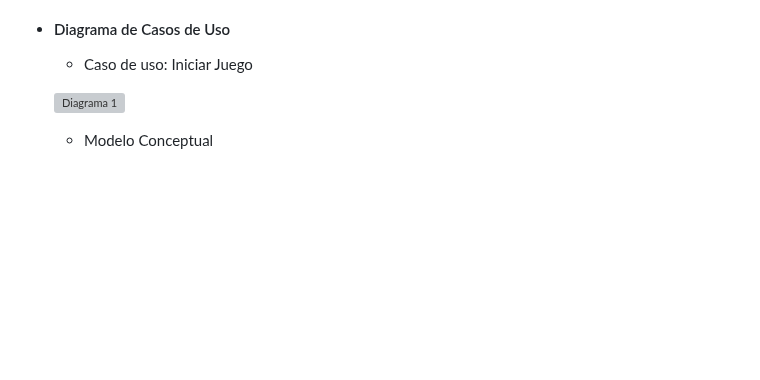
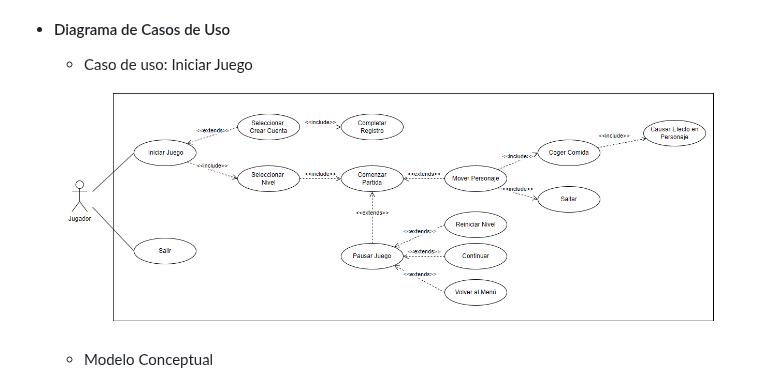
Before and after one commit to eluqm/CS2024-1Grupo05, a Markdown page: README.md, the part around the change. Rendered like a GitHub page; blank space fills up the shorter version; grey boxes are pictures that could not be loaded.

```diff
--- a/README.md
+++ b/README.md
@@ -71,7 +71,7 @@ La obesidad infantil y de adolescentes está en aumento en el Perú, donde se ob
 
   - Caso de uso: Iniciar Juego
 
-  ![Diagrama 1](/RecursosDocumentacion/Diagrama1v4.png)
+  ![Diagrama 1](/RecursosDocumentacion/Diagrama1v5.png)
 
   - Modelo Conceptual
 
```
